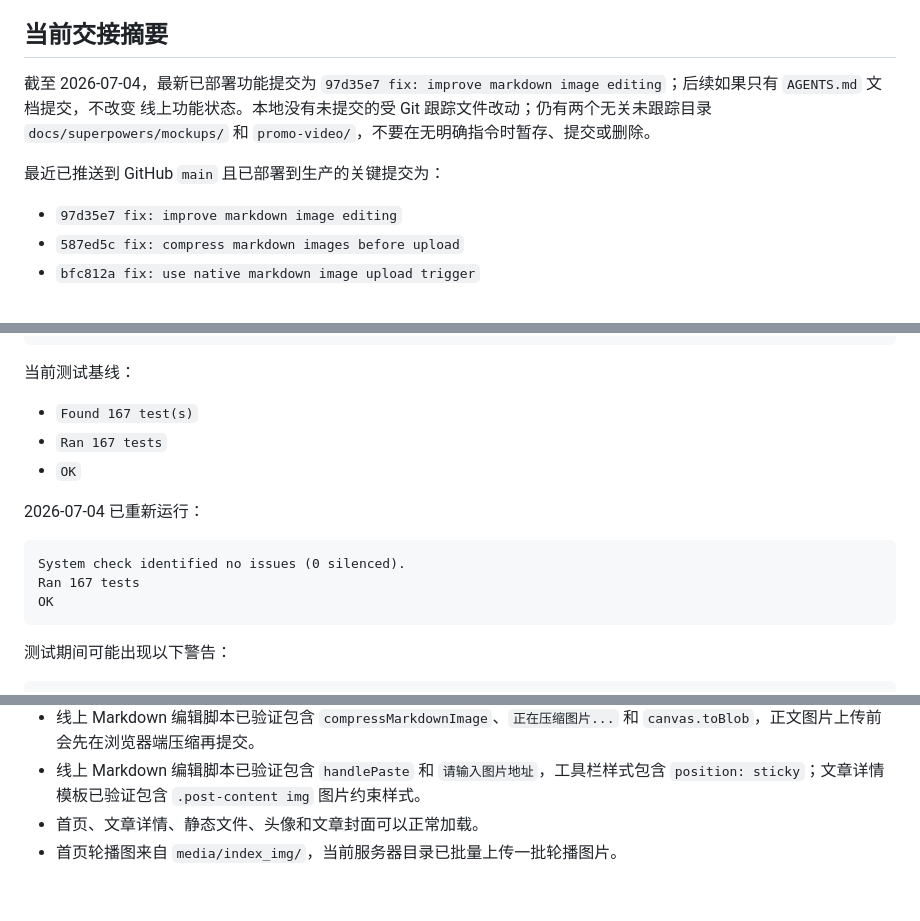
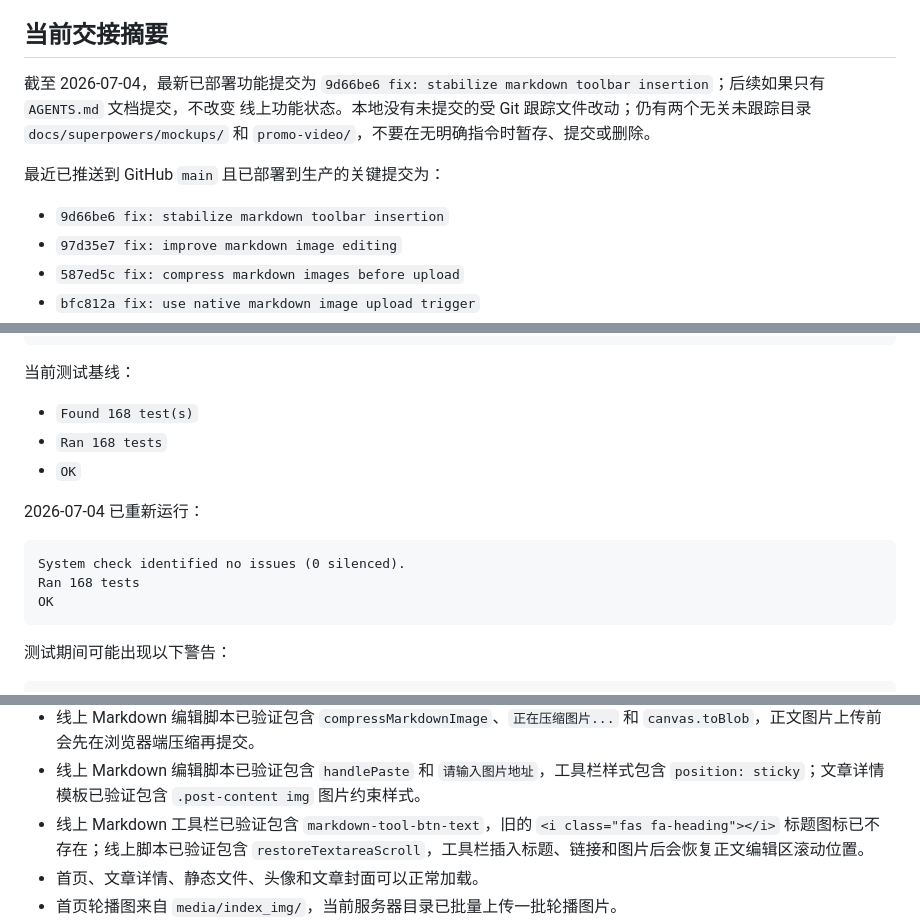
Before and after one commit to saitoasukakuku/clover-blog, a Markdown page: AGENTS.MD, 3 parts joined by grey strips. Drawn GitHub-style; blank space fills up the shorter version.

Commit message:
docs: update markdown toolbar deployment notes

````diff
--- a/AGENTS.MD
+++ b/AGENTS.MD
@@ -26,12 +26,13 @@ Cloudflare Quick Tunnel 地址是临时随机地址，服务重启后可能变
 ## 当前交接摘要
 
 截至 2026-07-04，最新已部署功能提交为
-`97d35e7 fix: improve markdown image editing`；后续如果只有 `AGENTS.md` 文档提交，不改变
+`9d66be6 fix: stabilize markdown toolbar insertion`；后续如果只有 `AGENTS.md` 文档提交，不改变
 线上功能状态。本地没有未提交的受 Git 跟踪文件改动；仍有两个无关未跟踪目录
 `docs/superpowers/mockups/` 和 `promo-video/`，不要在无明确指令时暂存、提交或删除。
 
 最近已推送到 GitHub `main` 且已部署到生产的关键提交为：
 
+- `9d66be6 fix: stabilize markdown toolbar insertion`
 - `97d35e7 fix: improve markdown image editing`
 - `587ed5c fix: compress markdown images before upload`
 - `bfc812a fix: use native markdown image upload trigger`
@@ -740,15 +743,15 @@ python .\白车轴草\manage.py makemigrations --check --dry-run
 
 当前测试基线：
 
-- `Found 167 test(s)`
-- `Ran 167 tests`
+- `Found 168 test(s)`
+- `Ran 168 tests`
 - `OK`
 
 2026-07-04 已重新运行：
 
 ```text
 System check identified no issues (0 silenced).
-Ran 167 tests
+Ran 168 tests
 OK
 ```
 
@@ -939,6 +942,9 @@ SMTP 邮件变量是否已配置，需要用户在生产服务器确认。只记
   `canvas.toBlob`，正文图片上传前会先在浏览器端压缩再提交。
 - 线上 Markdown 编辑脚本已验证包含 `handlePaste` 和 `请输入图片地址`，工具栏样式包含
   `position: sticky`；文章详情模板已验证包含 `.post-content img` 图片约束样式。
+- 线上 Markdown 工具栏已验证包含 `markdown-tool-btn-text`，旧的
+  `<i class="fas fa-heading"></i>` 标题图标已不存在；线上脚本已验证包含
+  `restoreTextareaScroll`，工具栏插入标题、链接和图片后会恢复正文编辑区滚动位置。
 - 首页、文章详情、静态文件、头像和文章封面可以正常加载。
 - 首页轮播图来自 `media/index_img/`，当前服务器目录已批量上传一批轮播图片。
 - 全站音乐播放器已上线，当前服务器 `media/music/` 中已有 `Fly.flac` 等曲目；
````
Also changed, not shown: other parts of AGENTS.MD (+5 -3 lines).
